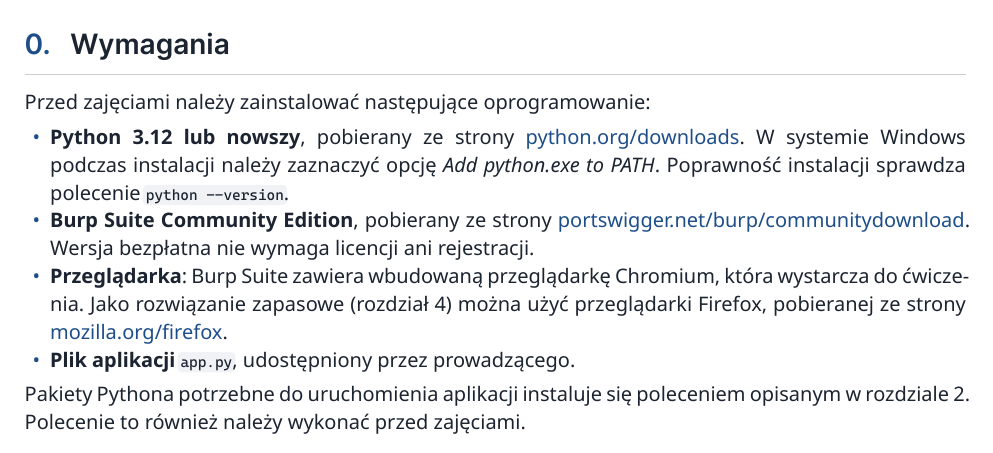
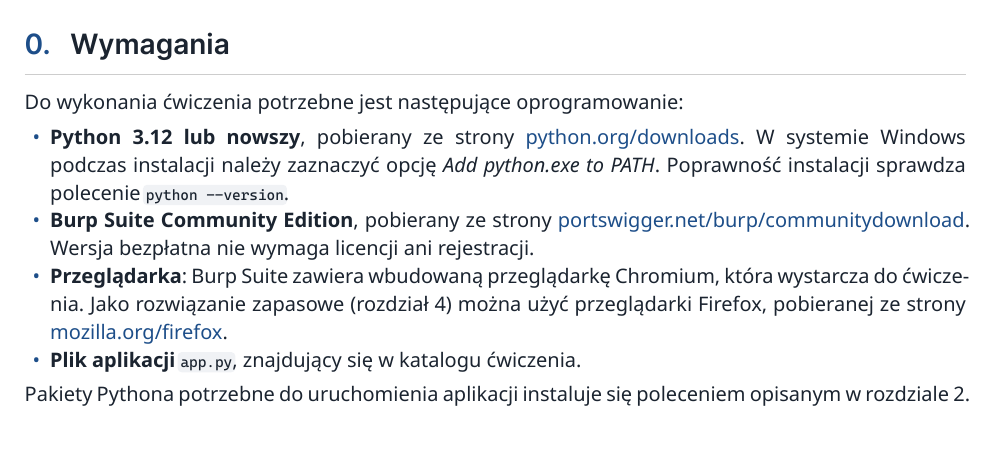
Before and after one commit to Rainbowmindd/bsi-laby, a Typst document (cwiczenia/01-wstep-burp/zrodla/instrukcja.typ): part of page 3 of 21, cut so that both start at the same text. The pictures show the PDF file cwiczenia/01-wstep-burp/instrukcja.pdf that the author committed with the source.

Commit message:
cw1 - bez odwolan do zajec

```diff
--- a/cwiczenia/01-wstep-burp/zrodla/instrukcja.typ
+++ b/cwiczenia/01-wstep-burp/zrodla/instrukcja.typ
@@ -135,7 +135,7 @@ i systemy AGH.
 
 = Wymagania
 
-#block(sticky: true)[Przed zajęciami należy zainstalować następujące oprogramowanie:]
+#block(sticky: true)[Do wykonania ćwiczenia potrzebne jest następujące oprogramowanie:]
 
 - *Python 3.12 lub nowszy*, pobierany ze strony
   #link("https://www.python.org/downloads/")[python.org/downloads]. W systemie Windows podczas
@@ -147,10 +147,10 @@ i systemy AGH.
 - *Przeglądarka*: Burp Suite zawiera wbudowaną przeglądarkę Chromium, która wystarcza do
   ćwiczenia. Jako rozwiązanie zapasowe (rozdział~4) można użyć przeglądarki Firefox, pobieranej
   ze strony #link("https://www.mozilla.org/firefox/")[mozilla.org/firefox].
-- *Plik aplikacji* `app.py`, udostępniony przez prowadzącego.
+- *Plik aplikacji* `app.py`, znajdujący się w katalogu ćwiczenia.
 
 Pakiety Pythona potrzebne do uruchomienia aplikacji instaluje się poleceniem opisanym
-w rozdziale~2. Polecenie to również należy wykonać przed zajęciami.
+w rozdziale~2.
 
 = Czym jest Burp i do czego służy proxy
 
```
Also changed, not shown: cwiczenia/01-wstep-burp/instrukcja.pdf.
